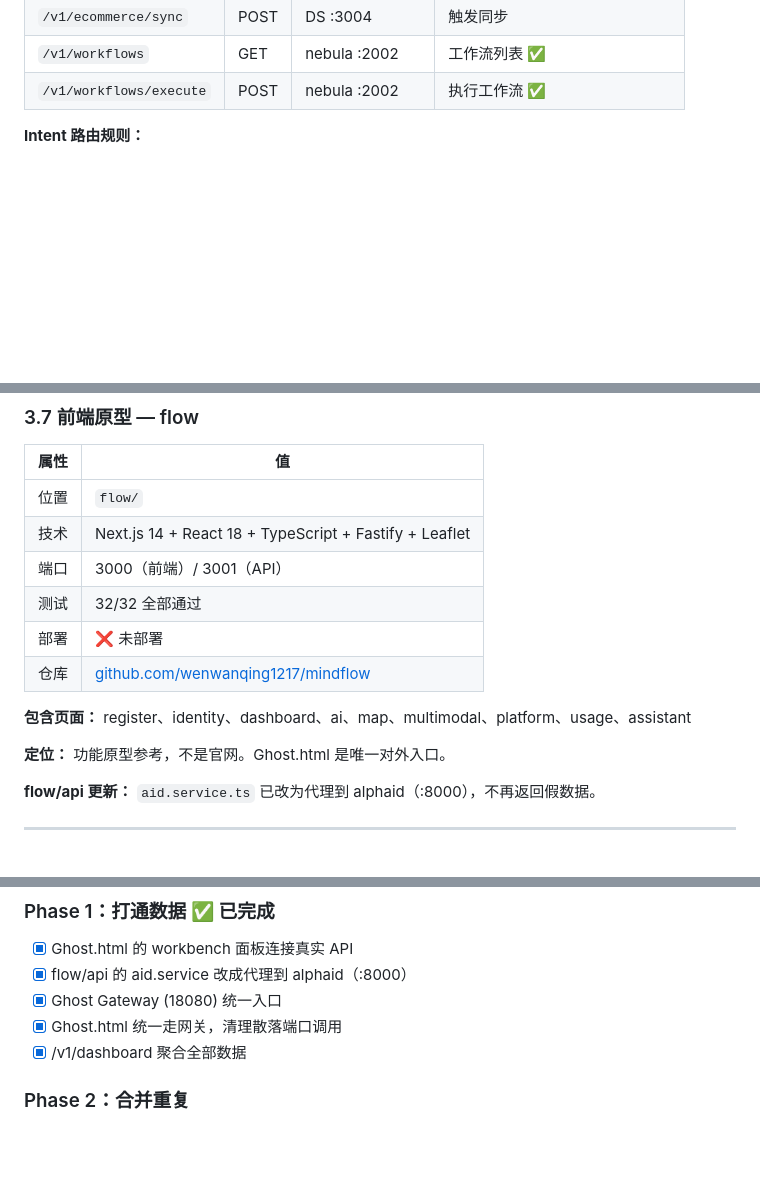
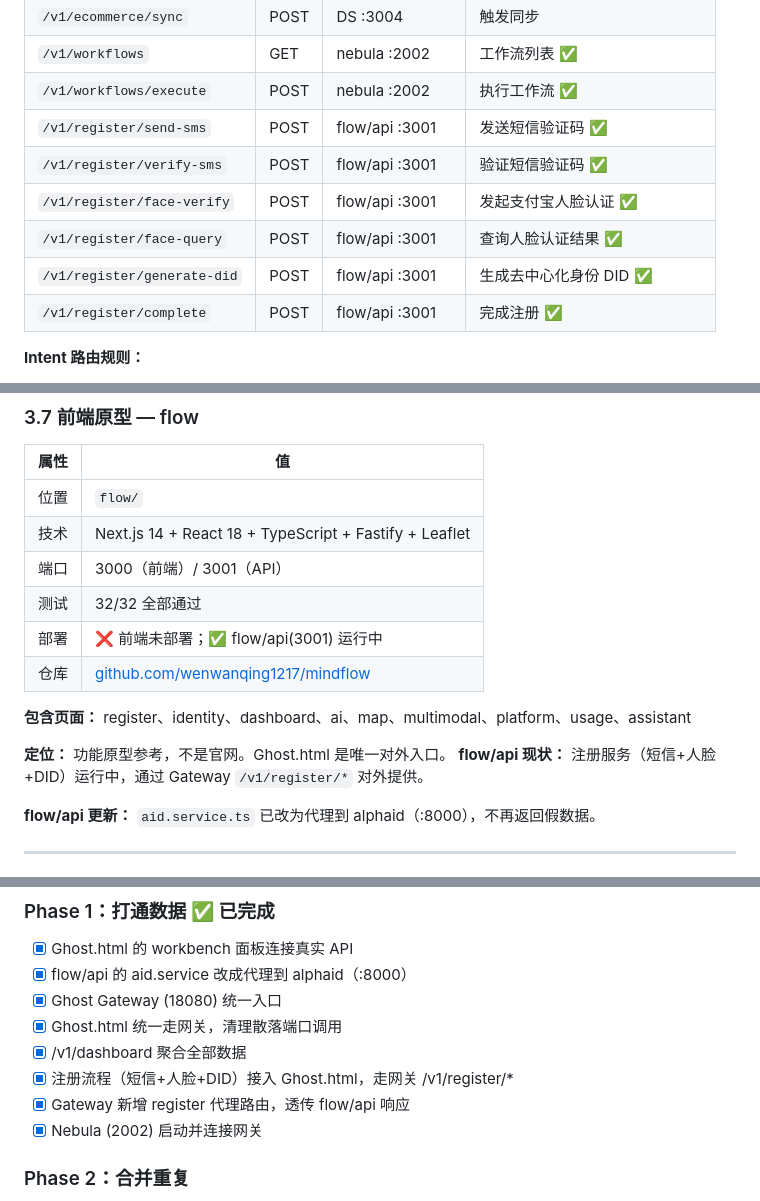
Before and after one commit to wenwanqing1217/ghost-showcase, a Markdown page: PROJECT_BRAIN.md, 3 parts joined by grey strips. Rendered like a GitHub page; blank space fills up the shorter version.

Commit message:
docs: 更新架构文档，注册流程已接入 Gateway

```diff
--- a/PROJECT_BRAIN.md
+++ b/PROJECT_BRAIN.md
@@ -111,6 +111,12 @@ Ghost.html  ──fetch──▶  Ghost Gateway (:18080)
 | `/v1/ecommerce/sync` | POST | DS :3004 | 触发同步 |
 | `/v1/workflows` | GET | nebula :2002 | 工作流列表 ✅ |
 | `/v1/workflows/execute` | POST | nebula :2002 | 执行工作流 ✅ |
+| `/v1/register/send-sms` | POST | flow/api :3001 | 发送短信验证码 ✅ |
+| `/v1/register/verify-sms` | POST | flow/api :3001 | 验证短信验证码 ✅ |
+| `/v1/register/face-verify` | POST | flow/api :3001 | 发起支付宝人脸认证 ✅ |
+| `/v1/register/face-query` | POST | flow/api :3001 | 查询人脸认证结果 ✅ |
+| `/v1/register/generate-did` | POST | flow/api :3001 | 生成去中心化身份 DID ✅ |
+| `/v1/register/complete` | POST | flow/api :3001 | 完成注册 ✅ |
 
 **Intent 路由规则：**
 - 含"订单/商品/店铺"关键词 → DS 电商
@@ -226,12 +232,13 @@ Ghost.html  ──fetch──▶  Ghost Gateway (:18080)
 | 技术 | Next.js 14 + React 18 + TypeScript + Fastify + Leaflet |
 | 端口 | 3000（前端）/ 3001（API） |
 | 测试 | 32/32 全部通过 |
-| 部署 | ❌ 未部署 |
+| 部署 | ❌ 前端未部署；✅ flow/api(3001) 运行中 |
 | 仓库 | [github.com/wenwanqing1217/mindflow](https://github.com/wenwanqing1217/mindflow) |
 
 **包含页面：** register、identity、dashboard、ai、map、multimodal、platform、usage、assistant
 
 **定位：** 功能原型参考，不是官网。Ghost.html 是唯一对外入口。
+**flow/api 现状：** 注册服务（短信+人脸+DID）运行中，通过 Gateway `/v1/register/*` 对外提供。
 
 **flow/api 更新：** `aid.service.ts` 已改为代理到 alphaid（:8000），不再返回假数据。
 
@@ -369,6 +377,9 @@ flow/api (:3001) [代理模式]
 - [x] Ghost Gateway (18080) 统一入口
 - [x] Ghost.html 统一走网关，清理散落端口调用
 - [x] /v1/dashboard 聚合全部数据
+- [x] 注册流程（短信+人脸+DID）接入 Ghost.html，走网关 /v1/register/*
+- [x] Gateway 新增 register 代理路由，透传 flow/api 响应
+- [x] Nebula (2002) 启动并连接网关
 
 ### Phase 2：合并重复
 - [ ] 删除 nebula/src/identity/，改为调 alphaid API
```
Also changed, not shown: other parts of PROJECT_BRAIN.md (+2 -1 lines), AGENT_PLAYBOOK.md (+10 -4 lines).
